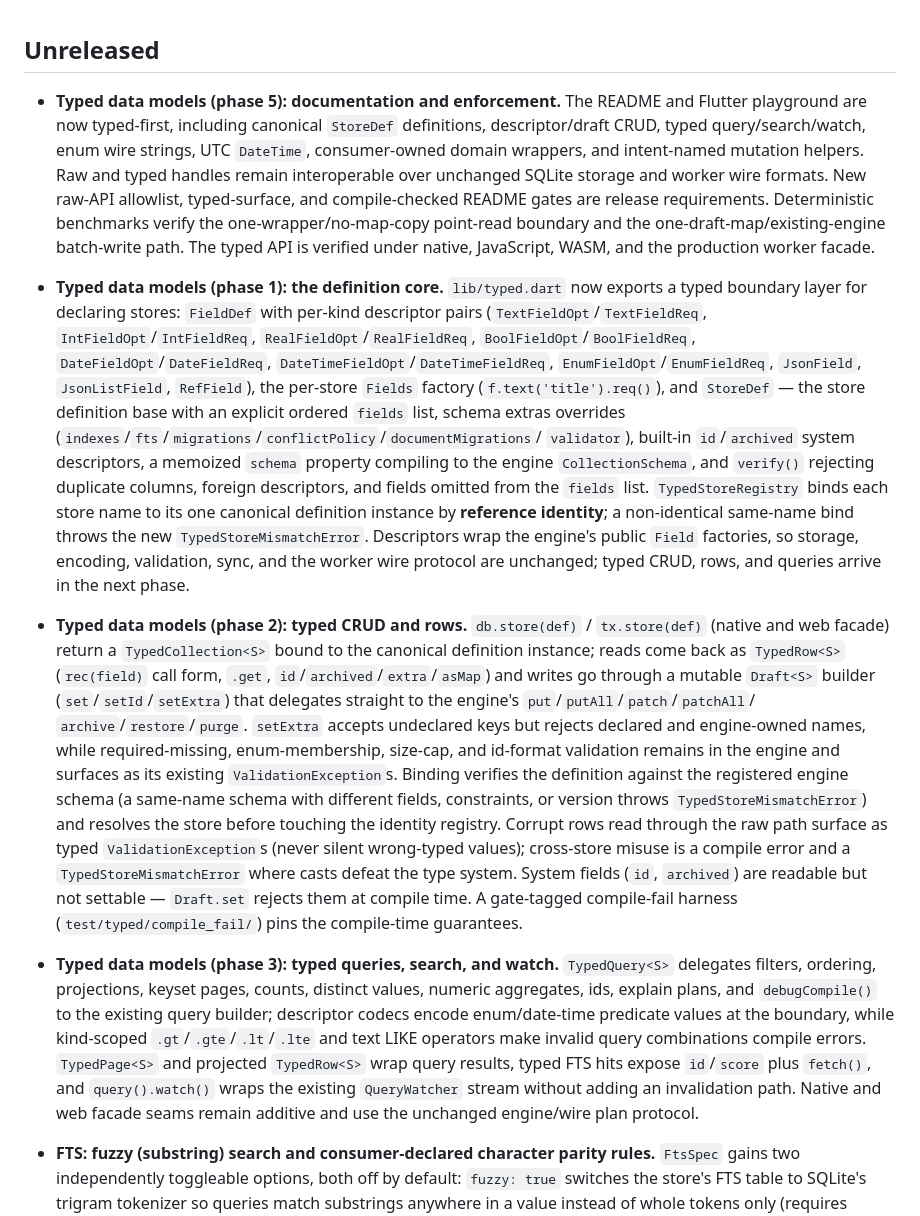
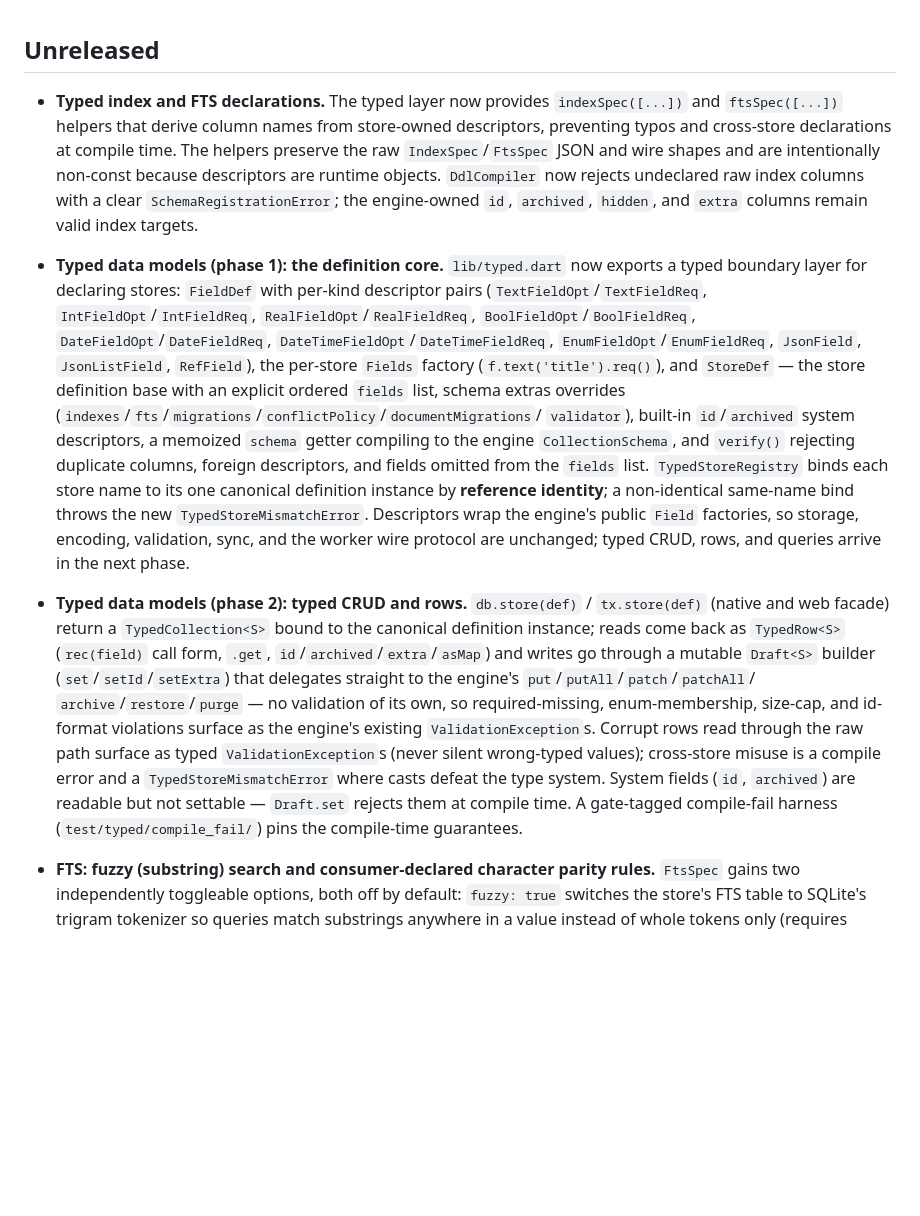
Before and after one commit to elselawi/localpocket, a Markdown page: CHANGELOG.md, the part around the change. GitHub-like rendering; blank space fills up the shorter version.

Commit message:
docs(readme,changelog): field-type notes, schema-extra guidance, changelog reshape
- README: new Field Type Notes section (date vs dateTime, integer vs real,
  ref semantics), indexSpec/ftsSpec usage in the canonical example, and a
  best-practices bullet; sequential (-j 1) test commands for real/gate tags
- CHANGELOG: lead Unreleased with the typed index/FTS declaration entry,
  condense phase 1/2 wording, fix the 'schema' member phrasing

```diff
--- a/CHANGELOG.md
+++ b/CHANGELOG.md
@@ -1,16 +1,13 @@
 ## Unreleased
 
-- **Typed data models (phase 5): documentation and enforcement.** The README
-  and Flutter playground are now typed-first, including canonical
-  `StoreDef` definitions, descriptor/draft CRUD, typed query/search/watch,
-  enum wire strings, UTC `DateTime`, consumer-owned domain wrappers, and
-  intent-named mutation helpers. Raw and typed handles remain interoperable
-  over unchanged SQLite storage and worker wire formats. New raw-API
-  allowlist, typed-surface, and compile-checked README gates are release
-  requirements. Deterministic benchmarks verify the one-wrapper/no-map-copy
-  point-read boundary and the one-draft-map/existing-engine batch-write path.
-  The typed API is verified under native, JavaScript, WASM, and the production
-  worker facade.
+- **Typed index and FTS declarations.** The typed layer now provides
+  `indexSpec([...])` and `ftsSpec([...])` helpers that derive column names from
+  store-owned descriptors, preventing typos and cross-store declarations at
+  compile time. The helpers preserve the raw `IndexSpec`/`FtsSpec` JSON and
+  wire shapes and are intentionally non-const because descriptors are runtime
+  objects. `DdlCompiler` now rejects undeclared raw index columns with a clear
+  `SchemaRegistrationError`; the engine-owned `id`, `archived`, `hidden`, and
+  `extra` columns remain valid index targets.
 
 - **Typed data models (phase 1): the definition core.** `lib/typed.dart`
   now exports a typed boundary layer for declaring stores: `FieldDef` with
@@ -23,7 +20,7 @@
   an explicit ordered `fields` list, schema extras overrides
   (`indexes`/`fts`/`migrations`/`conflictPolicy`/`documentMigrations`/
   `validator`), built-in `id`/`archived` system descriptors, a memoized
-  `schema` property compiling to the engine `CollectionSchema`, and `verify()`
+  `schema` getter compiling to the engine `CollectionSchema`, and `verify()`
   rejecting duplicate columns, foreign descriptors, and fields omitted from
   the `fields` list. `TypedStoreRegistry` binds each store name to its one
   canonical definition instance by **reference identity**; a non-identical
@@ -38,31 +35,15 @@
   (`rec(field)` call form, `.get`, `id`/`archived`/`extra`/`asMap`) and writes
   go through a mutable `Draft<S>` builder (`set`/`setId`/`setExtra`) that
   delegates straight to the engine's `put`/`putAll`/`patch`/`patchAll`/
-  `archive`/`restore`/`purge`. `setExtra` accepts undeclared keys but rejects
-  declared and engine-owned names, while required-missing, enum-membership,
-  size-cap, and id-format validation remains in the engine and surfaces as its
-  existing `ValidationException`s. Binding verifies the definition against the
-  registered engine schema (a same-name schema with different fields,
-  constraints, or version throws `TypedStoreMismatchError`) and resolves the
-  store before touching the identity registry. Corrupt rows read
+  `archive`/`restore`/`purge` — no validation of its own, so
+  required-missing, enum-membership, size-cap, and id-format violations
+  surface as the engine's existing `ValidationException`s. Corrupt rows read
   through the raw path surface as typed `ValidationException`s (never silent
   wrong-typed values); cross-store misuse is a compile error and a
   `TypedStoreMismatchError` where casts defeat the type system. System
   fields (`id`, `archived`) are readable but not settable — `Draft.set`
   rejects them at compile time. A gate-tagged compile-fail harness
   (`test/typed/compile_fail/`) pins the compile-time guarantees.
-
-- **Typed data models (phase 3): typed queries, search, and watch.**
-  `TypedQuery<S>` delegates filters, ordering, projections, keyset pages,
-  counts, distinct values, numeric aggregates, ids, explain plans, and
-  `debugCompile()` to the existing query builder; descriptor codecs encode
-  enum/date-time predicate values at the boundary, while kind-scoped
-  `.gt`/`.gte`/`.lt`/`.lte` and text LIKE operators make invalid query
-  combinations compile errors. `TypedPage<S>` and projected `TypedRow<S>`
-  wrap query results, typed FTS hits expose `id`/`score` plus `fetch()`, and
-  `query().watch()` wraps the existing `QueryWatcher` stream without adding
-  an invalidation path. Native and web facade seams remain additive and use
-  the unchanged engine/wire plan protocol.
 
 - **FTS: fuzzy (substring) search and consumer-declared character parity
   rules.** `FtsSpec` gains two independently toggleable options, both off by
```
Also changed, not shown: README.md (+16 -5 lines).
